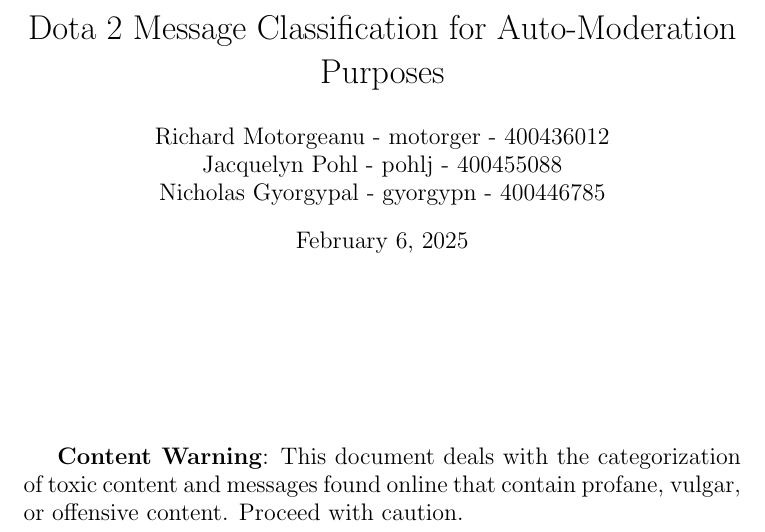
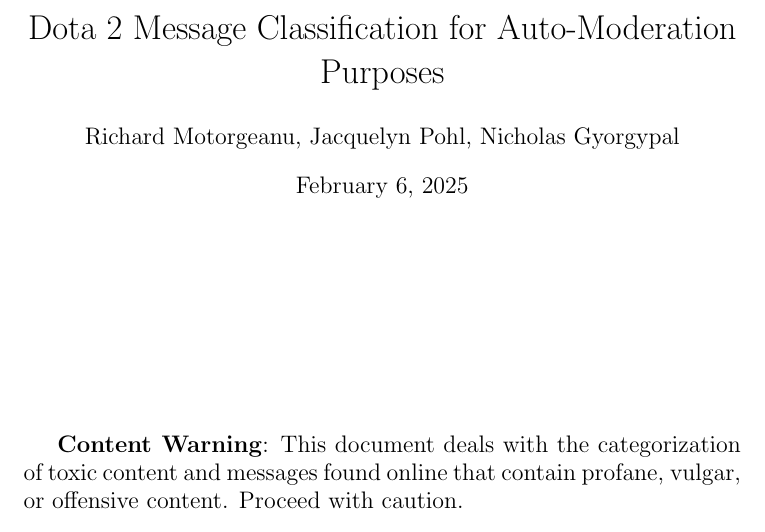
Before and after one commit to Multipixels/4nl3-group-project, a LaTeX document (1-annotation-setup/guidelines/guidelines.tex): part of page 1 of 7, cut so that both start at the same text. Compiled offline with pdfLaTeX.

Commit message:
remove student numbers

```diff
--- a/1-annotation-setup/guidelines/guidelines.tex
+++ b/1-annotation-setup/guidelines/guidelines.tex
@@ -79,7 +79,7 @@
 }
 
 \title{Annotation Guidelines \\ Dota 2 Message Classification for Auto-Moderation Purposes}
-\author{Richard Motorgeanu - motorger - 400436012\\ Jacquelyn Pohl - pohlj - 400455088\\ Nicholas Gyorgypal - gyorgypn - 400446785}
+\author{Richard Motorgeanu, Jacquelyn Pohl, Nicholas Gyorgypal}
 \date{\today}
 
 \DeclarePairedDelimiter\abs{\lvert}{\rvert}%
@@ -91,7 +91,7 @@
 \maketitle
 
 
-\vspace{6em}
+\vspace{8em}
 
 \large
 \textbf{Content Warning}: This document deals with the categorization of toxic content and messages found online that contain profane, vulgar, or offensive content. Proceed with caution.
```
Also changed, not shown: 1-annotation-setup/guidelines/guidelines.pdf, 1-annotation-setup/submission/guidelines.pdf, 2 other files.
